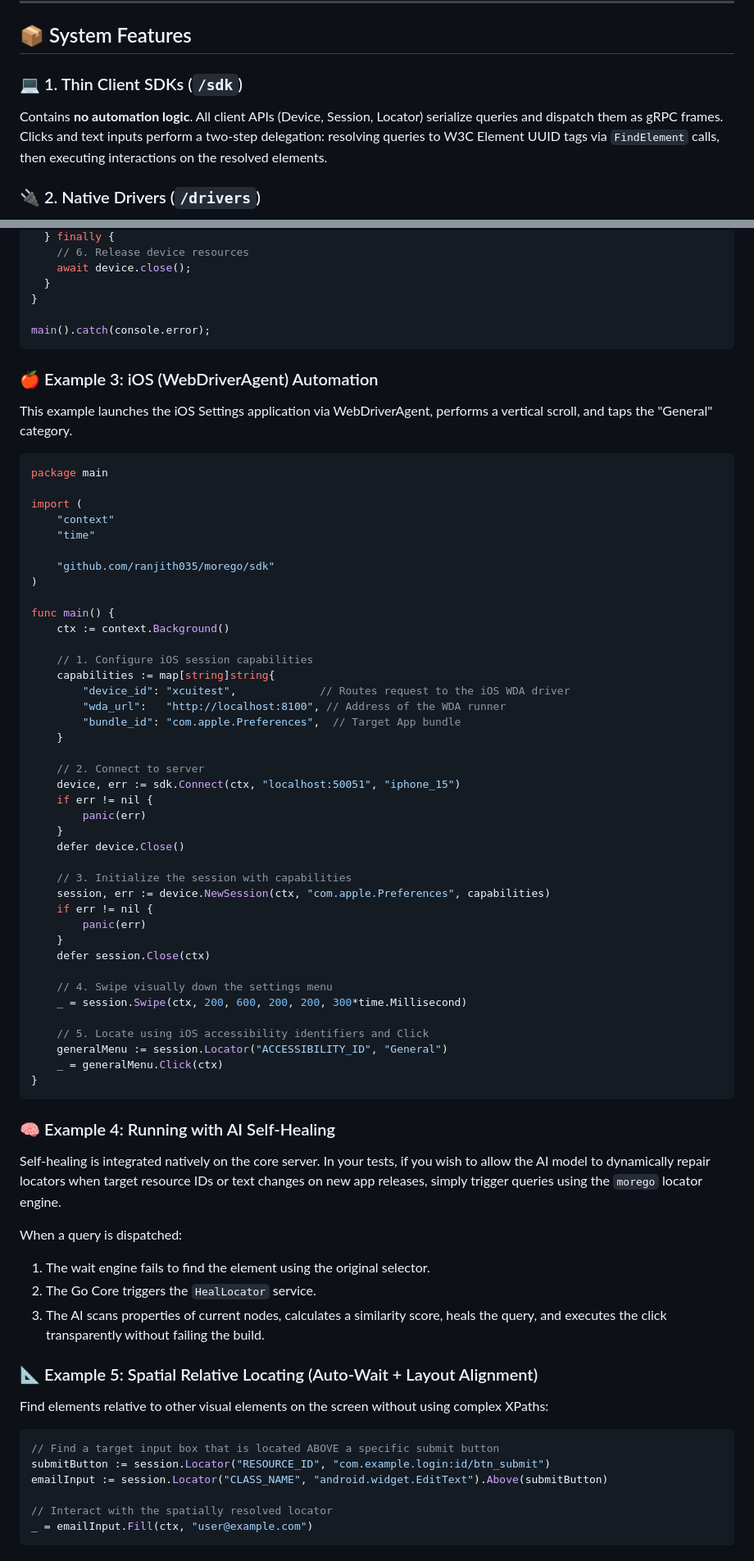
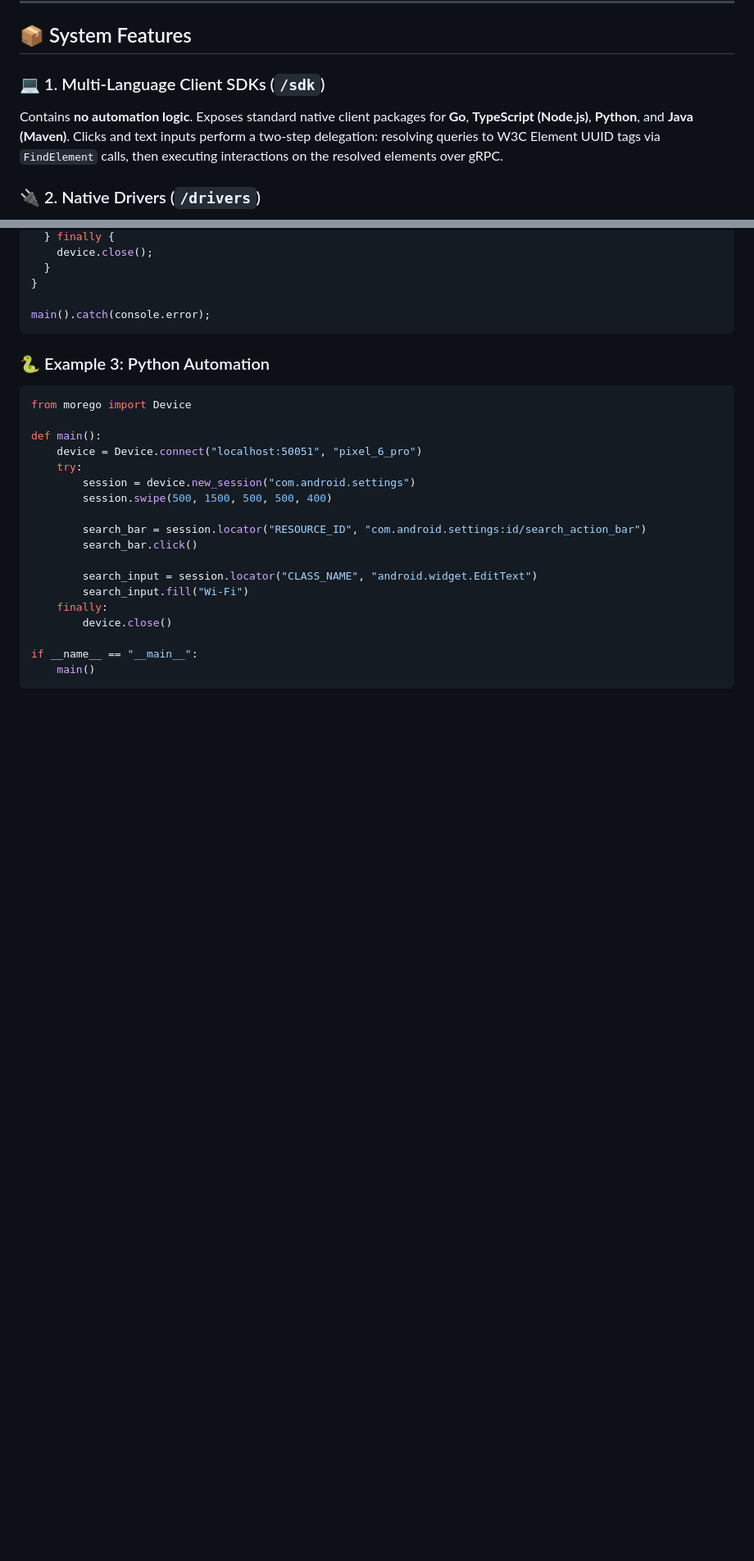
Before and after one commit to ranjith035/morego, a Markdown page: README.md, 2 parts joined by grey strips. Shown at 82% size. GitHub-like rendering; blank space fills up the shorter version.

Commit message:
Update README.md with detailed multi-language SDK directories, quickstart instructions, and examples

````diff
--- a/README.md
+++ b/README.md
@@ -53,8 +53,8 @@ sequenceDiagram
 
 ## 📦 System Features
 
-### 💻 1. Thin Client SDKs (`/sdk`)
-Contains **no automation logic**. All client APIs (Device, Session, Locator) serialize queries and dispatch them as gRPC frames. Clicks and text inputs perform a two-step delegation: resolving queries to W3C Element UUID tags via `FindElement` calls, then executing interactions on the resolved elements.
+### 💻 1. Multi-Language Client SDKs (`/sdk`)
+Contains **no automation logic**. Exposes standard native client packages for **Go**, **TypeScript (Node.js)**, **Python**, and **Java (Maven)**. Clicks and text inputs perform a two-step delegation: resolving queries to W3C Element UUID tags via `FindElement` calls, then executing interactions on the resolved elements over gRPC.
 
 ### 🔌 2. Native Drivers (`/drivers`)
 *   **Android (`drivers/adb.go`):** Spawns native `adb` command processes. Extracts layout XML streams to `/data/local/tmp/`, calculates layout bounds center coordinates, inputs keyboard text via `adb shell input text`, and captures frame screen buffers natively via `adb exec-out screencap -p`.
@@ -206,76 +217,30 @@ async function main() {
   } finally {
-    // 6. Release device resources
-    await device.close();
+    device.close();
   }
 }
 
 main().catch(console.error);
 ```
 
+### 🐍 Example 3: Python Automation
+```python
+from morego import Device
 
-### 🍎 Example 3: iOS (WebDriverAgent) Automation
-This example launches the iOS Settings application via WebDriverAgent, performs a vertical scroll, and taps the "General" category.
+def main():
+    device = Device.connect("localhost:50051", "pixel_6_pro")
+    try:
+        session = device.new_session("com.android.settings")
+        session.swipe(500, 1500, 500, 500, 400)
 
-```go
-package main
+        search_bar = session.locator("RESOURCE_ID", "com.android.settings:id/search_action_bar")
+        search_bar.click()
 
-import (
-	"context"
-	"time"
+        search_input = session.locator("CLASS_NAME", "android.widget.EditText")
+        search_input.fill("Wi-Fi")
+    finally:
+        device.close()
 
-	"github.com/ranjith035/morego/sdk"
-)
-
-func main() {
-	ctx := context.Background()
-
-	// 1. Configure iOS session capabilities
-	capabilities := map[string]string{
-		"device_id": "xcuitest",             // Routes request to the iOS WDA driver
-		"wda_url":   "http://localhost:8100", // Address of the WDA runner
-		"bundle_id": "com.apple.Preferences",  // Target App bundle
-	}
-
-	// 2. Connect to server
-	device, err := sdk.Connect(ctx, "localhost:50051", "iphone_15")
-	if err != nil {
-		panic(err)
-	}
-	defer device.Close()
-
-	// 3. Initialize the session with capabilities
-	session, err := device.NewSession(ctx, "com.apple.Preferences", capabilities)
-	if err != nil {
-		panic(err)
-	}
-	defer session.Close(ctx)
-
-	// 4. Swipe visually down the settings menu
-	_ = session.Swipe(ctx, 200, 600, 200, 200, 300*time.Millisecond)
-
-	// 5. Locate using iOS accessibility identifiers and Click
-	generalMenu := session.Locator("ACCESSIBILITY_ID", "General")
-	_ = generalMenu.Click(ctx)
-}
+if __name__ == "__main__":
+    main()
 ```
 
-### 🧠 Example 4: Running with AI Self-Healing
-Self-healing is integrated natively on the core server. In your tests, if you wish to allow the AI model to dynamically repair locators when target resource IDs or text changes on new app releases, simply trigger queries using the `morego` locator engine.
-
-When a query is dispatched:
-1. The wait engine fails to find the element using the original selector.
-2. The Go Core triggers the `HealLocator` service.
-3. The AI scans properties of current nodes, calculates a similarity score, heals the query, and executes the click transparently without failing the build.
-
-### 📐 Example 5: Spatial Relative Locating (Auto-Wait + Layout Alignment)
-Find elements relative to other visual elements on the screen without using complex XPaths:
-
-```go
-// Find a target input box that is located ABOVE a specific submit button
-submitButton := session.Locator("RESOURCE_ID", "com.example.login:id/btn_submit")
-emailInput := session.Locator("CLASS_NAME", "android.widget.EditText").Above(submitButton)
-
-// Interact with the spatially resolved locator
-_ = emailInput.Fill(ctx, "user@example.com")
-```
-
````
Also changed, not shown: other parts of README.md (+74 -80 lines).
